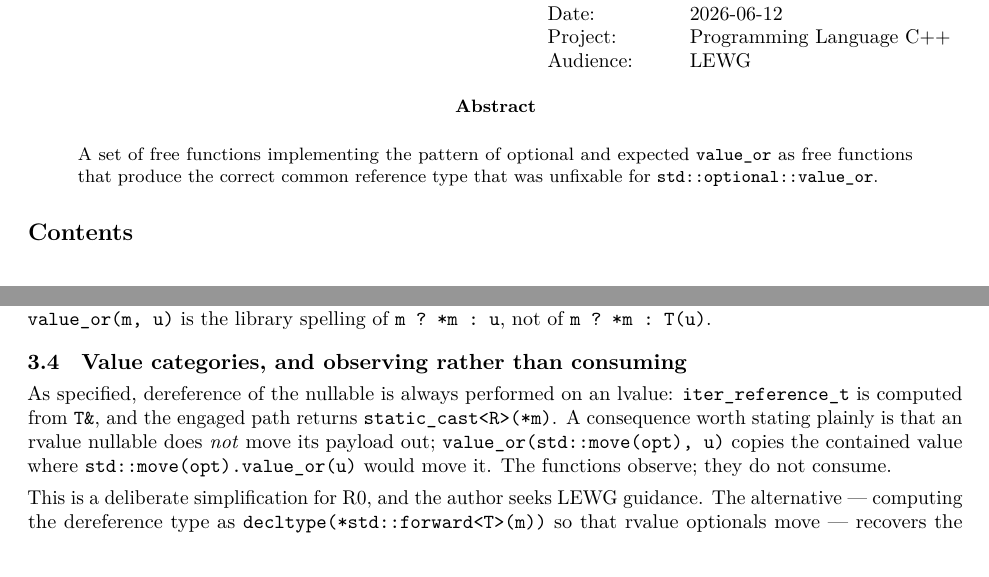
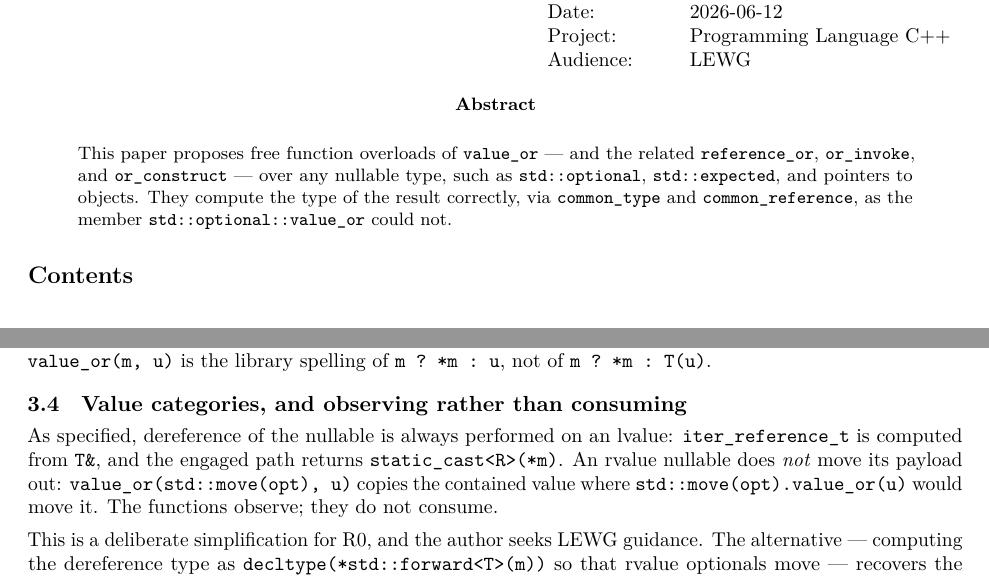
Before and after one commit to steve-downey/free_value_or, a LaTeX book (papers/free_value_or.tex): two parts of pages 1 and 4 of 11, joined at a grey line, cut so that both start at the same text. The pictures show the PDF file papers/free_value_or.pdf that the author committed with the source.

Commit message:
docs(paper): voice-edit pass on D4270R0
Tighten the abstract (remove "free functions...as free functions"
redundancy and the imprecise "common reference type that was
unfixable") and cut a repeated throat-clearing tell ("worth stating
plainly" / "deserves to be stated plainly"), matching the blunter
declarative voice of P2988 and P1255.

Co-Authored-By: Claude Opus 4.8 (1M context) <noreply@anthropic.com>

```diff
--- a/papers/free_value_or.tex
+++ b/papers/free_value_or.tex
@@ -25,9 +25,12 @@
 \end{flushright}
 
 \begin{abstract}
-  A set of free functions implementing the pattern of optional and expected
-  \tcode{value_or} as free functions that produce the correct common reference
-  type that was unfixable for \tcode{std::optional::value_or}.
+  This paper proposes free function overloads of \tcode{value_or} --- and the
+  related \tcode{reference_or}, \tcode{or_invoke}, and \tcode{or_construct}
+  --- over any nullable type, such as \tcode{std::optional},
+  \tcode{std::expected}, and pointers to objects. They compute the type of the
+  result correctly, via \tcode{common_type} and \tcode{common_reference}, as
+  the member \tcode{std::optional::value_or} could not.
 \end{abstract}
 
 \tableofcontents*
@@ -332,9 +335,9 @@ of \tcode{m ? *m : u}, not of \tcode{m ? *m : T(u)}.
 
 As specified, dereference of the nullable is always performed on an lvalue:
 \tcode{iter_reference_t} is computed from \tcode{T\&}, and the engaged path
-returns \tcode{static_cast<R>(*m)}. A consequence worth stating plainly is
-that an rvalue nullable does \emph{not} move its payload out;
-\tcode{value_or(std::move(opt), u)} copies the contained value where
+returns \tcode{static_cast<R>(*m)}. An rvalue nullable does \emph{not} move
+its payload out: \tcode{value_or(std::move(opt), u)} copies the contained
+value where
 \tcode{std::move(opt).value_or(u)} would move it. The functions observe;
 they do not consume.
 
```
Also changed, not shown: papers/free_value_or.pdf, papers/free_value_or.tex (2 more changed lines).
